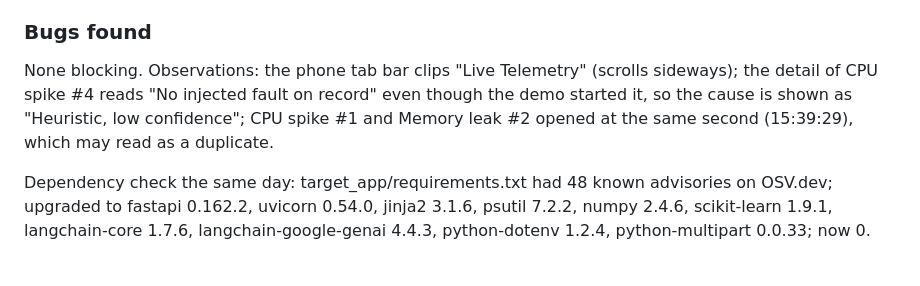
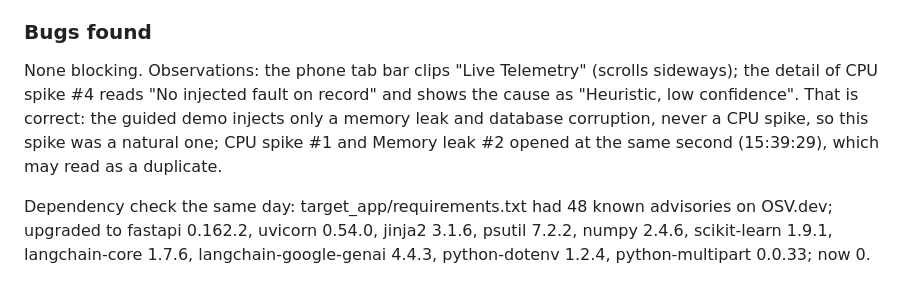
Before and after one commit to vishnuatgit/DeepBell, a Markdown page: docs/uat.md, the part around the change. Rendered like a GitHub page.

Commit message:
Correct the UAT note about a CPU spike with no injected fault

```diff
--- a/docs/uat.md
+++ b/docs/uat.md
@@ -90,6 +90,6 @@ Fixed the same day: a shared event log and the data tables are now keyboard-focu
 
 ### Bugs found
 
-None blocking. Observations: the phone tab bar clips "Live Telemetry" (scrolls sideways); the detail of CPU spike #4 reads "No injected fault on record" even though the demo started it, so the cause is shown as "Heuristic, low confidence"; CPU spike #1 and Memory leak #2 opened at the same second (15:39:29), which may read as a duplicate.
+None blocking. Observations: the phone tab bar clips "Live Telemetry" (scrolls sideways); the detail of CPU spike #4 reads "No injected fault on record" and shows the cause as "Heuristic, low confidence". That is correct: the guided demo injects only a memory leak and database corruption, never a CPU spike, so this spike was a natural one; CPU spike #1 and Memory leak #2 opened at the same second (15:39:29), which may read as a duplicate.
 
 Dependency check the same day: target_app/requirements.txt had 48 known advisories on OSV.dev; upgraded to fastapi 0.162.2, uvicorn 0.54.0, jinja2 3.1.6, psutil 7.2.2, numpy 2.4.6, scikit-learn 1.9.1, langchain-core 1.7.6, langchain-google-genai 4.4.3, python-dotenv 1.2.4, python-multipart 0.0.33; now 0.
```
